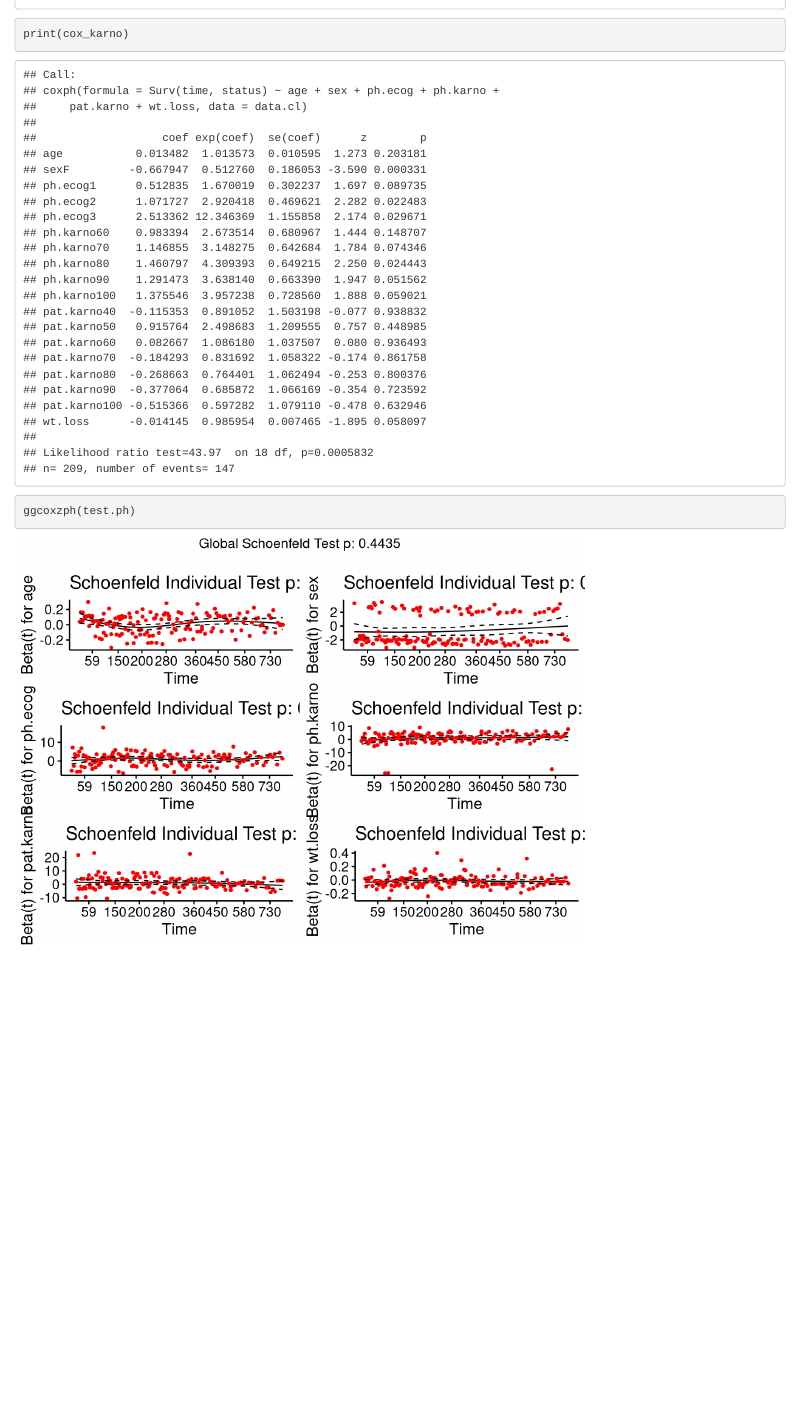
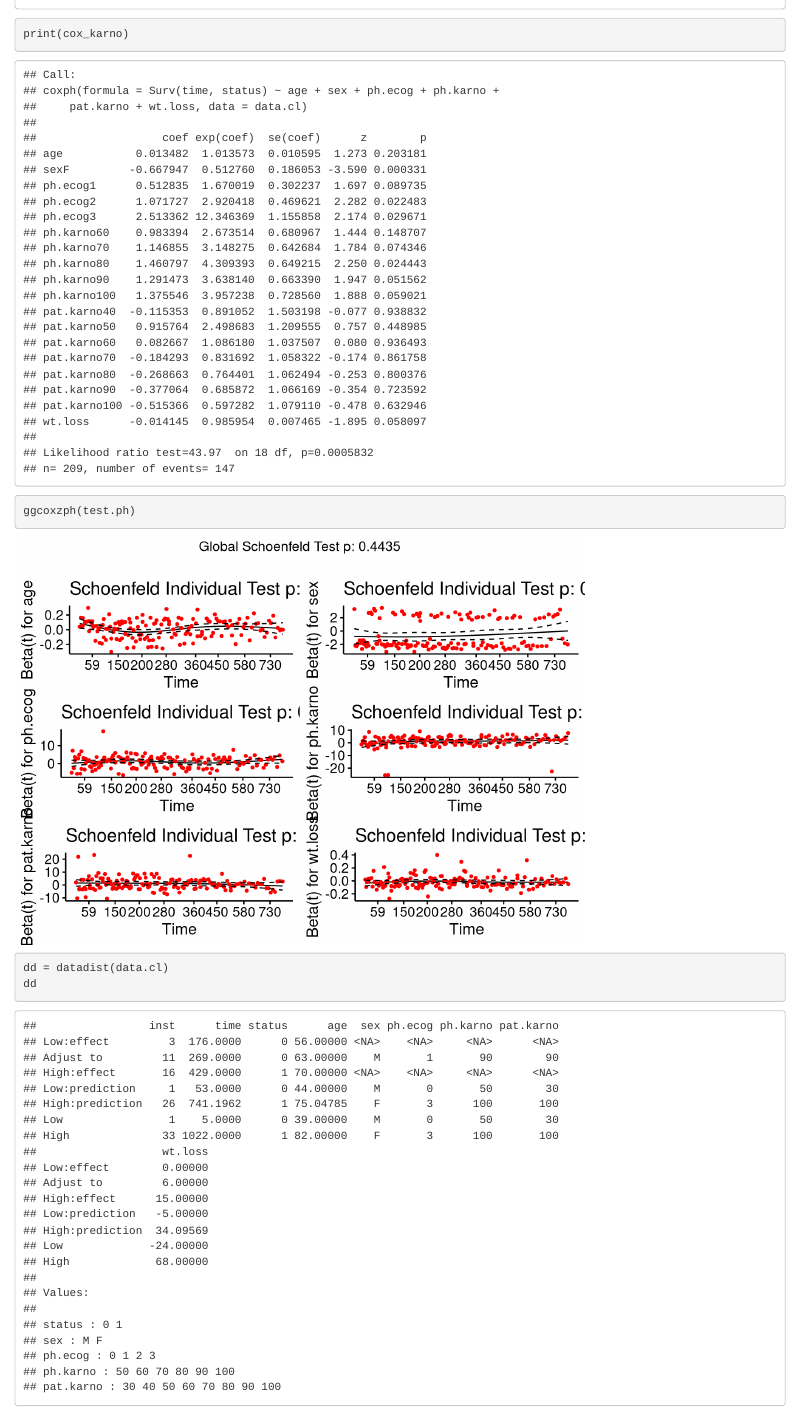
Before and after one commit to LorenzoTonet/SLEP-Project, an R Markdown document (Exam Project.Rmd): the page in a window 1100 px wide, from 4330 px down. Rendered offline with R 4.5, knitr and Pandoc, with nearby package versions; some code elsewhere in the file could not run offline.

Commit message:
-- Small changes --

````diff
--- a/Exam Project.Rmd
+++ b/Exam Project.Rmd
@@ -520,3 +520,7 @@ print(test.ph)
 print(cox_karno)
 ggcoxzph(test.ph)
 ```
+```{r cox calibration}
+dd = datadist(data.cl)
+dd
+```
````
